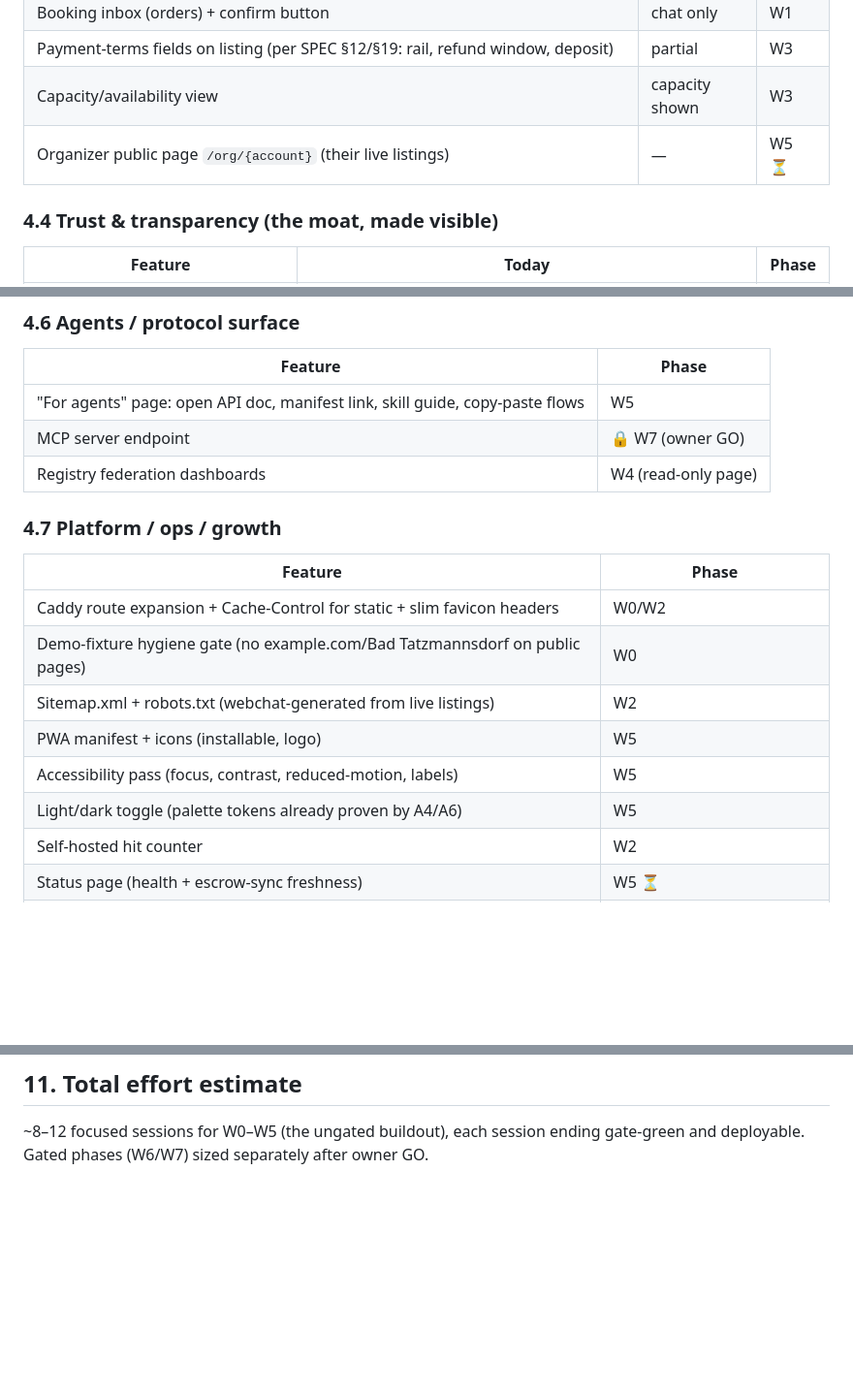
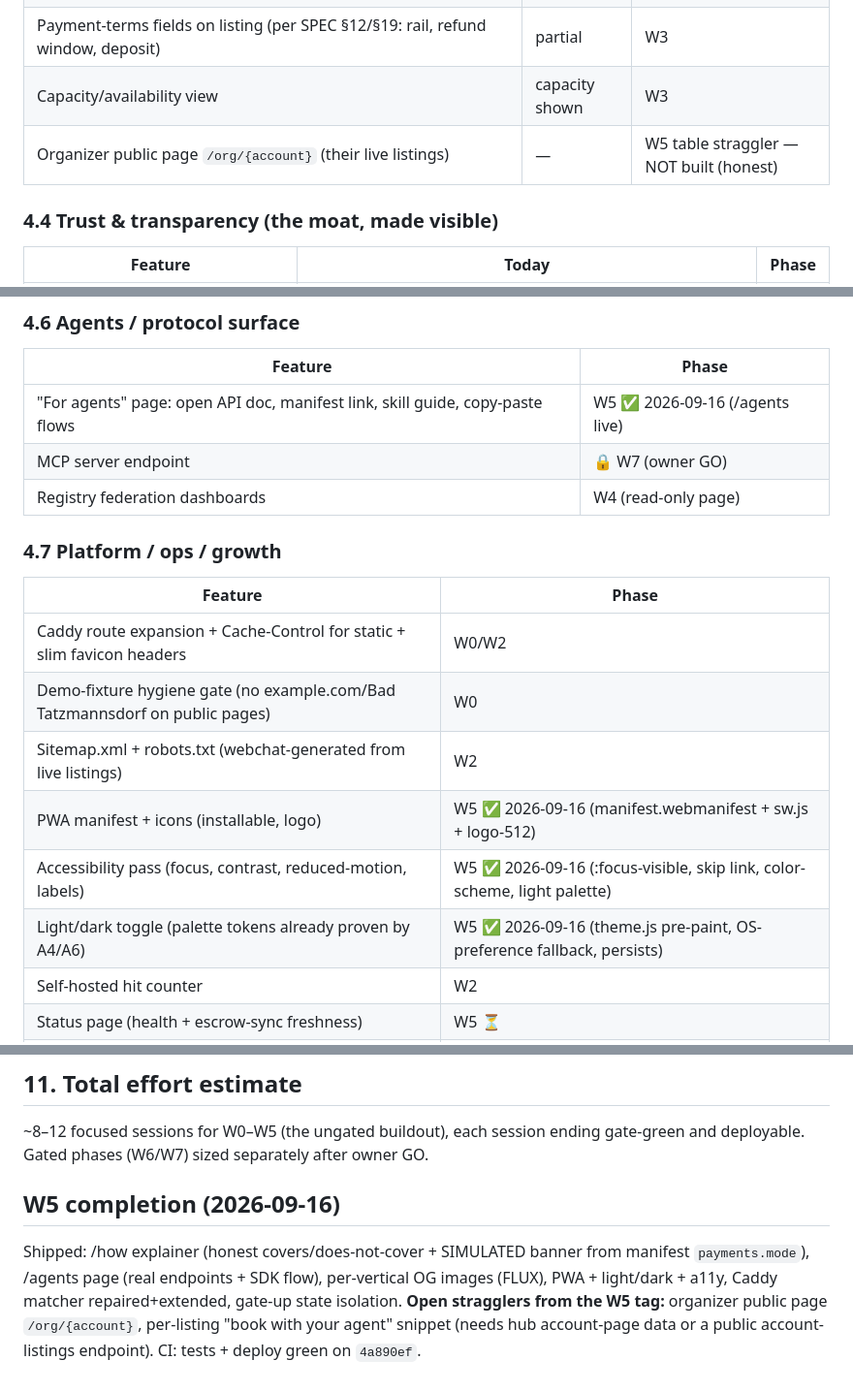
Before and after one commit to everlist-hq/everlist, a Markdown page: everlist/docs/web-buildout-plan.md, 3 parts joined by grey strips. Shown at 97% size. GitHub-like rendering; blank space fills up the shorter version.

Commit message:
docs: W5 tracker marks — 4 scope items shipped live, 2 table stragglers honestly open

```diff
--- a/everlist/docs/web-buildout-plan.md
+++ b/everlist/docs/web-buildout-plan.md
@@ -121,7 +121,7 @@ Legend: ✅ live · 🟡 planned here · 🔒 gated (owner GO required) · ⏳ l
 | Booking inbox (orders) + confirm button | chat only | W1 |
 | Payment-terms fields on listing (per SPEC §12/§19: rail, refund window, deposit) | partial | W3 |
 | Capacity/availability view | capacity shown | W3 |
-| Organizer public page `/org/{account}` (their live listings) | — | W5 ⏳ |
+| Organizer public page `/org/{account}` (their live listings) | — | W5 table straggler — NOT built (honest) |
 
 ### 4.4 Trust & transparency (the moat, made visible)
 
@@ -148,7 +148,7 @@ Legend: ✅ live · 🟡 planned here · 🔒 gated (owner GO required) · ⏳ l
 
 | Feature | Phase |
 | --- | --- |
-| "For agents" page: open API doc, manifest link, skill guide, copy-paste flows | W5 |
+| "For agents" page: open API doc, manifest link, skill guide, copy-paste flows | W5 ✅ 2026-09-16 (/agents live) |
 | MCP server endpoint | 🔒 W7 (owner GO) |
 | Registry federation dashboards | W4 (read-only page) |
 
@@ -159,9 +159,9 @@ Legend: ✅ live · 🟡 planned here · 🔒 gated (owner GO required) · ⏳ l
 | Caddy route expansion + Cache-Control for static + slim favicon headers | W0/W2 |
 | Demo-fixture hygiene gate (no example.com/Bad Tatzmannsdorf on public pages) | W0 |
 | Sitemap.xml + robots.txt (webchat-generated from live listings) | W2 |
-| PWA manifest + icons (installable, logo) | W5 |
-| Accessibility pass (focus, contrast, reduced-motion, labels) | W5 |
-| Light/dark toggle (palette tokens already proven by A4/A6) | W5 |
+| PWA manifest + icons (installable, logo) | W5 ✅ 2026-09-16 (manifest.webmanifest + sw.js + logo-512) |
+| Accessibility pass (focus, contrast, reduced-motion, labels) | W5 ✅ 2026-09-16 (:focus-visible, skip link, color-scheme, light palette) |
+| Light/dark toggle (palette tokens already proven by A4/A6) | W5 ✅ 2026-09-16 (theme.js pre-paint, OS-preference fallback, persists) |
 | Self-hosted hit counter | W2 |
 | Status page (health + escrow-sync freshness) | W5 ⏳ |
 | Email notifications (booking events, digest) | 🔒 W6 (SMTP creds) |
@@ -273,3 +273,6 @@ Hub keeps: `/search`, `/book`, `/listings`, `/ledger`, `/registry`, `/verticals`
 ## 11. Total effort estimate
 
 ~8–12 focused sessions for W0–W5 (the ungated buildout), each session ending gate-green and deployable. Gated phases (W6/W7) sized separately after owner GO.
+## W5 completion (2026-09-16)
+
+Shipped: /how explainer (honest covers/does-not-cover + SIMULATED banner from manifest `payments.mode`), /agents page (real endpoints + SDK flow), per-vertical OG images (FLUX), PWA + light/dark + a11y, Caddy matcher repaired+extended, gate-up state isolation. **Open stragglers from the W5 tag:** organizer public page `/org/{account}`, per-listing "book with your agent" snippet (needs hub account-page data or a public account-listings endpoint). CI: tests + deploy green on `4a890ef`.
```
